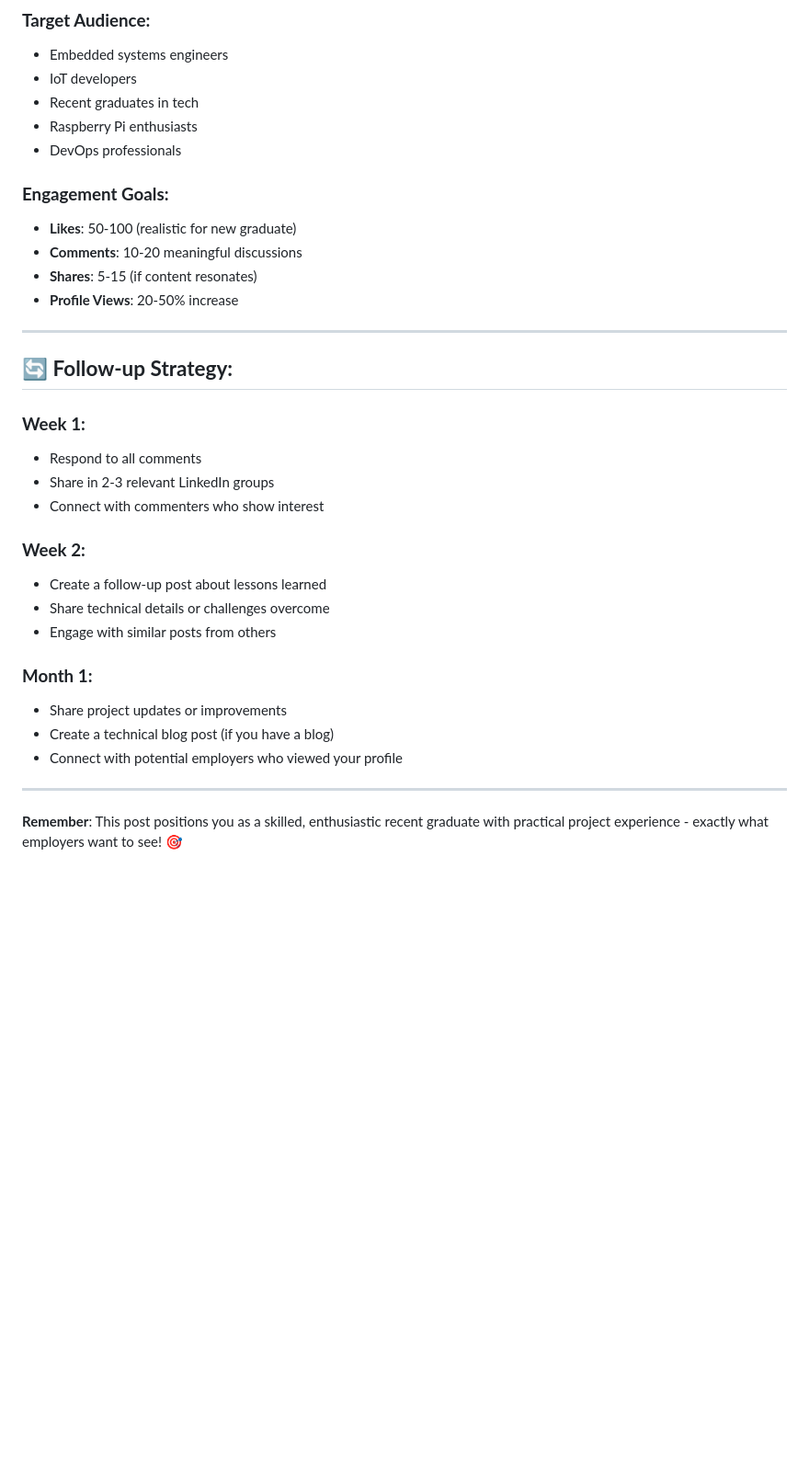
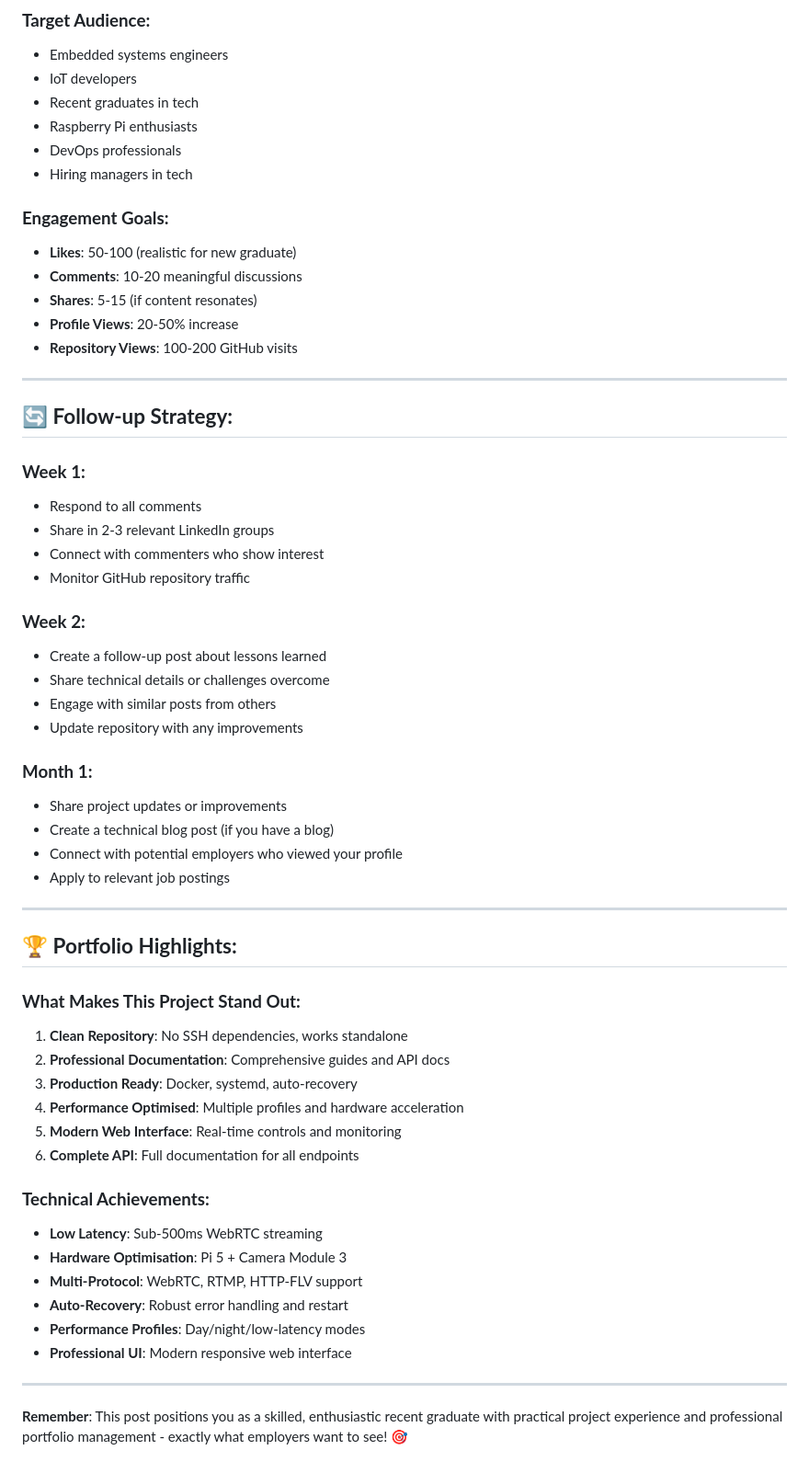
Before and after one commit to CiscoPonce/pi-camera-streaming, a Markdown page: LINKEDIN_POST.md, the part around one of its changes. Shown at 92% size. GitHub-like rendering; blank space fills up the shorter version.

```diff
--- a/LINKEDIN_POST.md
+++ b/LINKEDIN_POST.md
@@ -98,12 +103,14 @@ As a recent graduate, I'm excited to share practical solutions that combine hard
 - Recent graduates in tech
 - Raspberry Pi enthusiasts
 - DevOps professionals
+- Hiring managers in tech
 
 ### **Engagement Goals:**
 - **Likes**: 50-100 (realistic for new graduate)
 - **Comments**: 10-20 meaningful discussions
 - **Shares**: 5-15 (if content resonates)
 - **Profile Views**: 20-50% increase
+- **Repository Views**: 100-200 GitHub visits
 
 ---
 
@@ -113,17 +120,40 @@ As a recent graduate, I'm excited to share practical solutions that combine hard
 - Respond to all comments
 - Share in 2-3 relevant LinkedIn groups
 - Connect with commenters who show interest
+- Monitor GitHub repository traffic
 
 ### **Week 2:**
 - Create a follow-up post about lessons learned
 - Share technical details or challenges overcome
 - Engage with similar posts from others
+- Update repository with any improvements
 
 ### **Month 1:**
 - Share project updates or improvements
 - Create a technical blog post (if you have a blog)
 - Connect with potential employers who viewed your profile
+- Apply to relevant job postings
 
 ---
 
-**Remember**: This post positions you as a skilled, enthusiastic recent graduate with practical project experience - exactly what employers want to see! 🎯
+## 🏆 **Portfolio Highlights:**
+
+### **What Makes This Project Stand Out:**
+1. **Clean Repository**: No SSH dependencies, works standalone
+2. **Professional Documentation**: Comprehensive guides and API docs
+3. **Production Ready**: Docker, systemd, auto-recovery
+4. **Performance Optimised**: Multiple profiles and hardware acceleration
+5. **Modern Web Interface**: Real-time controls and monitoring
+6. **Complete API**: Full documentation for all endpoints
+
+### **Technical Achievements:**
+- **Low Latency**: Sub-500ms WebRTC streaming
+- **Hardware Optimisation**: Pi 5 + Camera Module 3
+- **Multi-Protocol**: WebRTC, RTMP, HTTP-FLV support
+- **Auto-Recovery**: Robust error handling and restart
+- **Performance Profiles**: Day/night/low-latency modes
+- **Professional UI**: Modern responsive web interface
+
+---
+
+**Remember**: This post positions you as a skilled, enthusiastic recent graduate with practical project experience and professional portfolio management - exactly what employers want to see! 🎯
```
Also changed, not shown: other parts of LINKEDIN_POST.md (+16 -11 lines).
